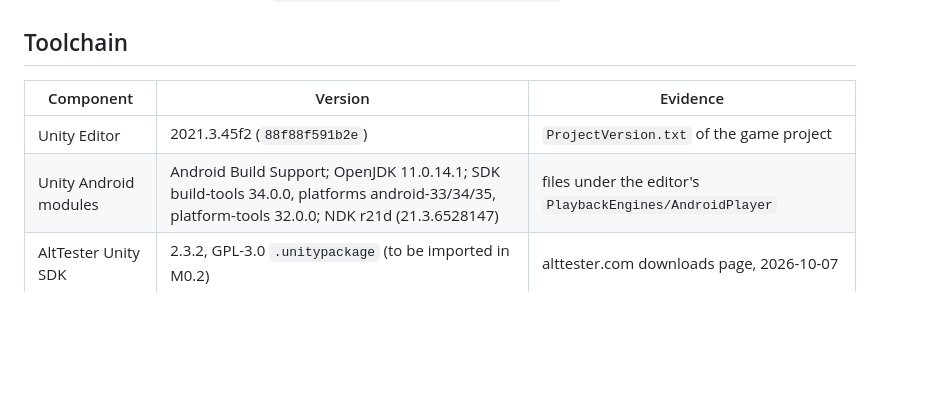
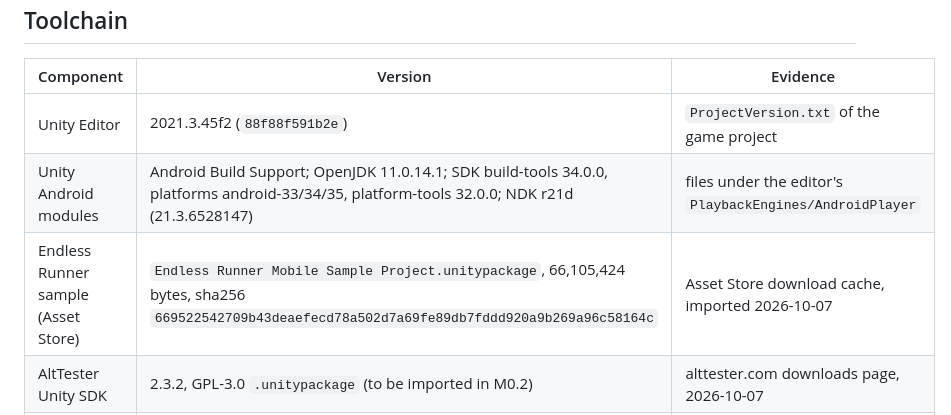
Before and after one commit to Dheeru-Reddy-ui/proving-ground, a Markdown page: docs/VERSIONS.md, the part around the change. Drawn GitHub-style; blank space fills up the shorter version.

Commit message:
docs: record M0.1 CI run and imported sample package hash
Co-Authored-By: Claude Opus 5.5 <noreply@anthropic.com>

```diff
--- a/docs/VERSIONS.md
+++ b/docs/VERSIONS.md
@@ -10,6 +10,7 @@ Raw evidence for the values below: [`docs/evidence/phase0/environment.txt`](evid
 |---|---|---|
 | Unity Editor | 2021.3.45f2 (`88f88f591b2e`) | `ProjectVersion.txt` of the game project |
 | Unity Android modules | Android Build Support; OpenJDK 11.0.14.1; SDK build-tools 34.0.0, platforms android-33/34/35, platform-tools 32.0.0; NDK r21d (21.3.6528147) | files under the editor's `PlaybackEngines/AndroidPlayer` |
+| Endless Runner sample (Asset Store) | `Endless Runner Mobile Sample Project.unitypackage`, 66,105,424 bytes, sha256 `669522542709b43deaefecd78a502d7a69fe89db7fddd920a9b269a96c58164c` | Asset Store download cache, imported 2026-10-07 |
 | AltTester Unity SDK | 2.3.2, GPL-3.0 `.unitypackage` (to be imported in M0.2) | alttester.com downloads page, 2026-10-07 |
 | AltTester Desktop | 2.3.3; its built-in server reports **2.3.2.0** | Desktop log line `AltTester(R) Server version: 2.3.2.0` |
 | AltTester Python driver | 2.3.2 (`AltTester-Driver` on PyPI) | `uv.lock`; `importlib.metadata` |
```
Also changed, not shown: docs/PROGRESS.md (+4 -5 lines).
